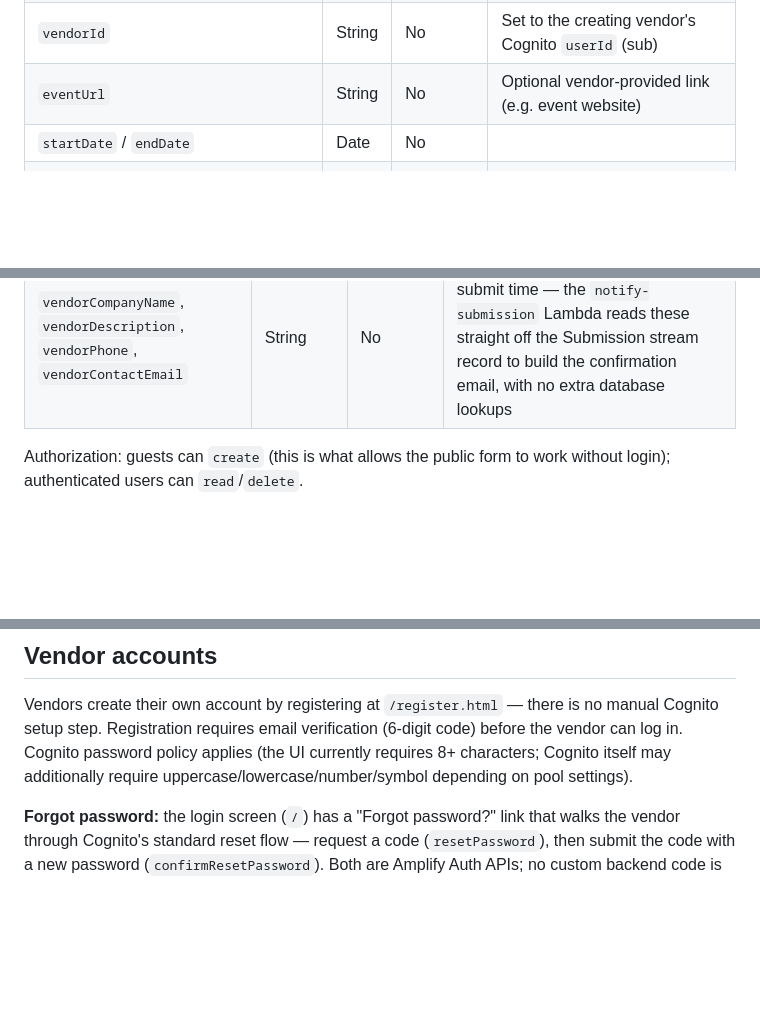
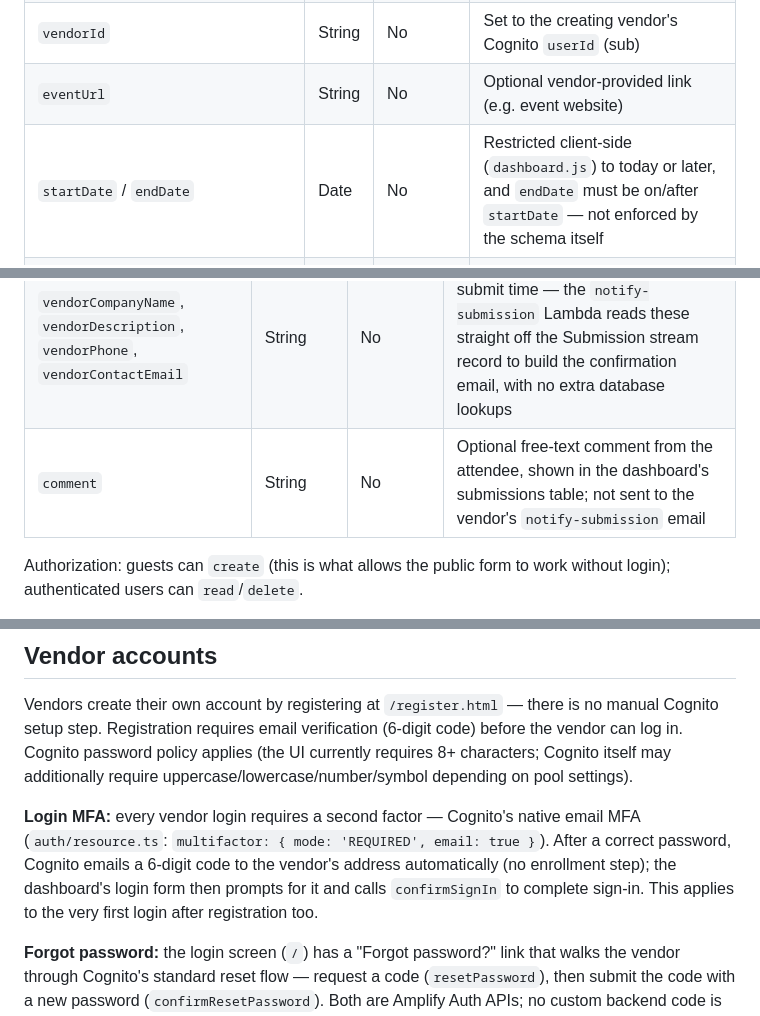
Before and after one commit to somotto/contactForm, a Markdown page: README.md, 3 parts joined by grey strips. Drawn GitHub-style; blank space fills up the shorter version.

Commit message:
Document login MFA, submission comments, and event date limits

```diff
--- a/README.md
+++ b/README.md
@@ -97,7 +97,7 @@ Authorization: `allow.owner()` — a vendor can only read/write their own record
 | `slug` | String | Yes | URL-friendly, generated from `name`; used in `/e/<slug>` |
 | `vendorId` | String | No | Set to the creating vendor's Cognito `userId` (sub) |
 | `eventUrl` | String | No | Optional vendor-provided link (e.g. event website) |
-| `startDate` / `endDate` | Date | No | |
+| `startDate` / `endDate` | Date | No | Restricted client-side (`dashboard.js`) to today or later, and `endDate` must be on/after `startDate` — not enforced by the schema itself |
 | `vendorCompanyName`, `vendorDescription`, `vendorLogoKey`, `vendorPhone`, `vendorContactEmail`, `vendorBrandColor` | String | No | Snapshot of the vendor's profile, copied from `Vendor` at the moment the event is created (see [Vendor logos and profile info](#vendor-logos-and-profile-info)) |
 
 Authorization: guests can `read` (needed to resolve `/e/<slug>` on the public form); authenticated users can `create`/`read`/`update`/`delete`.
@@ -116,6 +116,7 @@ Authorization: guests can `read` (needed to resolve `/e/<slug>` on the public fo
 | `eventName` | String | No | Denormalized at submit time for easy display in the dashboard |
 | `vendorId` | String | No | The owning vendor's Cognito `userId` (sub), copied from the resolved `Event` |
 | `vendorCompanyName`, `vendorDescription`, `vendorPhone`, `vendorContactEmail` | String | No | Copied from the resolved `Event` at submit time — the `notify-submission` Lambda reads these straight off the Submission stream record to build the confirmation email, with no extra database lookups |
+| `comment` | String | No | Optional free-text comment from the attendee, shown in the dashboard's submissions table; not sent to the vendor's `notify-submission` email |
 
 Authorization: guests can `create` (this is what allows the public form to work without login); authenticated users can `read`/`delete`.
 
@@ -205,6 +206,8 @@ If `SES_SENDER_EMAIL` isn't set, the Lambda logs an error and skips sending —
 
 Vendors create their own account by registering at `/register.html` — there is no manual Cognito setup step. Registration requires email verification (6-digit code) before the vendor can log in. Cognito password policy applies (the UI currently requires 8+ characters; Cognito itself may additionally require uppercase/lowercase/number/symbol depending on pool settings).
 
+**Login MFA:** every vendor login requires a second factor — Cognito's native email MFA (`auth/resource.ts`: `multifactor: { mode: 'REQUIRED', email: true }`). After a correct password, Cognito emails a 6-digit code to the vendor's address automatically (no enrollment step); the dashboard's login form then prompts for it and calls `confirmSignIn` to complete sign-in. This applies to the very first login after registration too.
+
 **Forgot password:** the login screen (`/`) has a "Forgot password?" link that walks the vendor through Cognito's standard reset flow — request a code (`resetPassword`), then submit the code with a new password (`confirmResetPassword`). Both are Amplify Auth APIs; no custom backend code is involved.
 
 **Delete account:** the dashboard has a "Danger Zone" section where a vendor can permanently delete their account. Clicking it (after a confirmation prompt) deletes, in order: all of the vendor's `Submission` rows, all of their `Event` rows, their uploaded logo from S3, their `Vendor` record, and finally their Cognito user itself (via `deleteUser()`, which also ends the session). Data is deleted before the Cognito user so the client still has valid credentials to perform the authorized deletes; there's no rollback if a step partway through fails.
```
